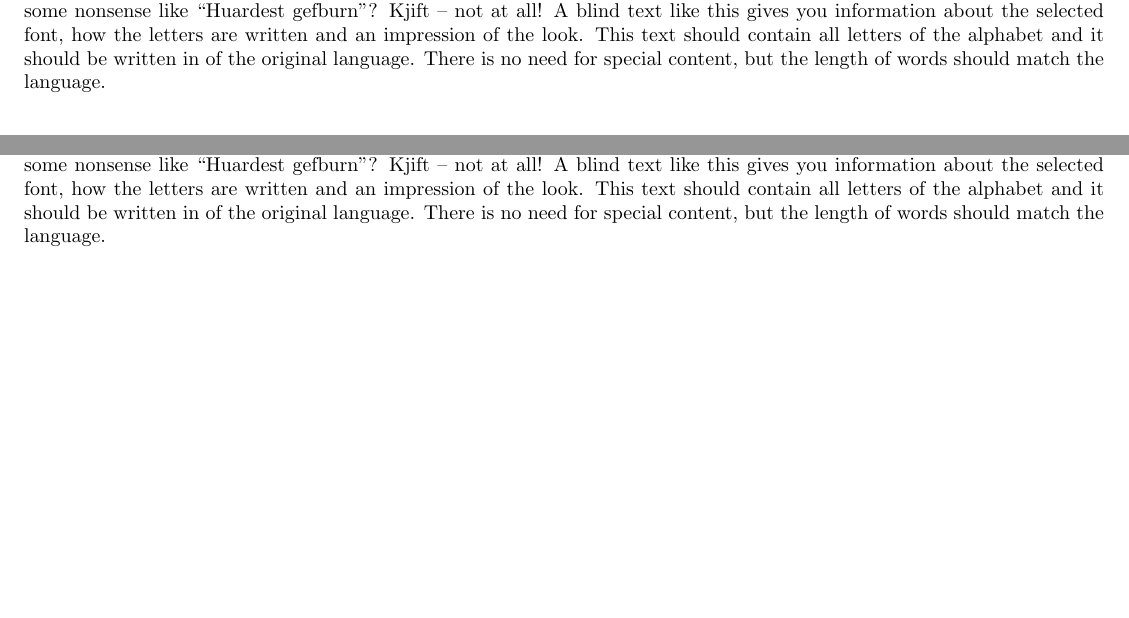
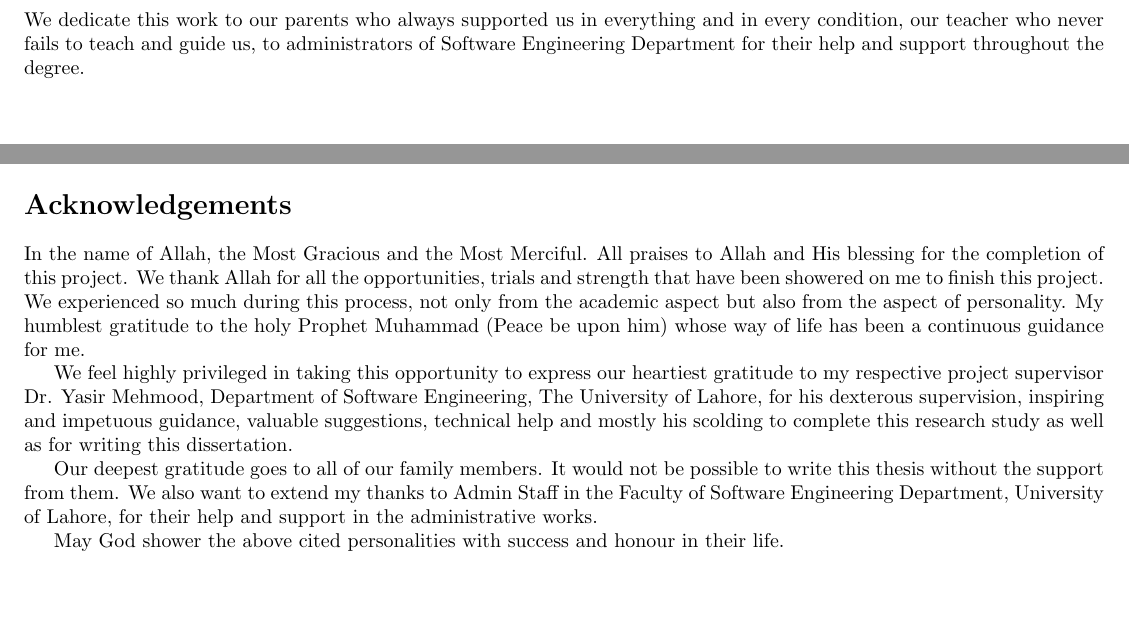
Before and after one commit to usman1100/fyp-documentation, a LaTeX paper (index.tex, which reads preamble.tex): two parts of pages 3 and 4 of 104, joined at a grey line, cut at the place of the change. Compiled offline with pdfLaTeX.

Commit message:
Added Acknowledgement and dedication

```diff
--- a/preamble.tex
+++ b/preamble.tex
@@ -7,11 +7,36 @@ Cost and effort estimation is a critical part of any major project. A wrong esti
 
 \section*{Dedication}
 \addcontentsline{toc}{section}{Dedication}
-\blindtext
+We dedicate this work to our parents who always supported us in everything and in every condition,
+our teacher who never fails to teach and guide us, to administrators of Software Engineering
+Department for their help and support throughout the degree.
+
 \newpage
 
 
 \section*{Acknowledgements}
 \addcontentsline{toc}{section}{Acknowledgements}
-\blindtext
+In the name of Allah, the Most Gracious and the Most Merciful. All praises to Allah and His blessing
+for the completion of this project. We thank Allah for all the opportunities, trials and strength that
+have been showered on me to finish this project. We experienced so much during this process, not
+only from the academic aspect but also from the aspect of personality. My humblest gratitude to the
+holy Prophet Muhammad (Peace be upon him) whose way of life has been a continuous guidance for
+me.
+
+
+We feel highly privileged in taking this opportunity to express our heartiest gratitude to my
+respective project supervisor Dr. Yasir Mehmood, Department of Software Engineering, The
+University of Lahore, for his dexterous supervision, inspiring and impetuous guidance, valuable
+suggestions, technical help and mostly his scolding to complete this research study as well as for
+writing this dissertation.
+
+
+Our deepest gratitude goes to all of our family members. It would not be possible to write this thesis
+without the support from them. We also want to extend my thanks to Admin Staff in the Faculty of
+Software Engineering Department, University of Lahore, for their help and support in the
+administrative works.
+
+
+May God shower the above cited personalities with success and honour in their life.
+
 \newpage
```
